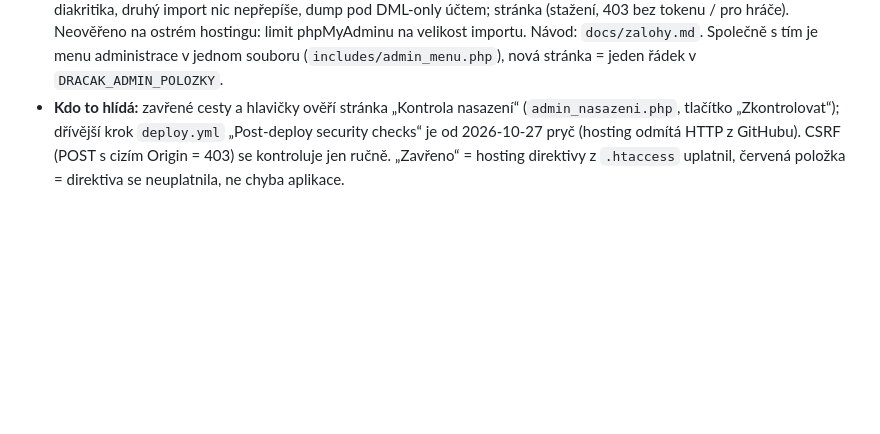
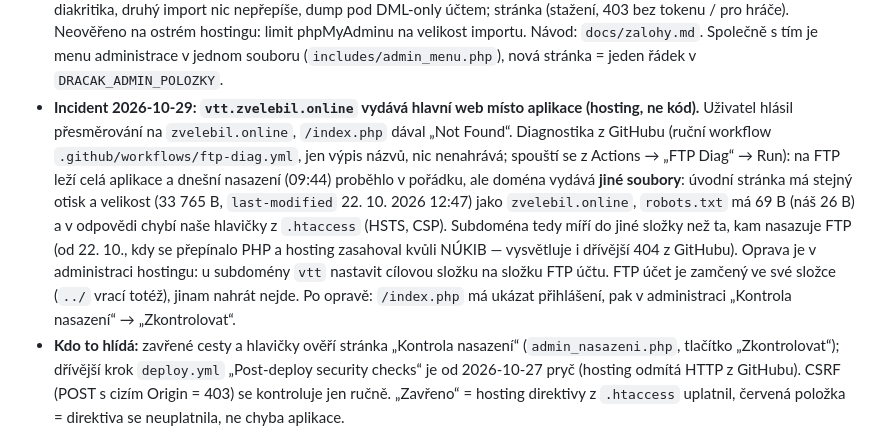
Before and after one commit to Alairik/Dracak-VTT, a Markdown page: docs/stav-projektu.md, the part around the change. GitHub-like rendering; blank space fills up the shorter version.

Commit message:
Dokumentace incidentu: subdoména vtt vydává hlavní web (příčina na straně hostingu), jak se to zjistilo a jak opravit
Co-Authored-By: Claude Sonnet 5.5 <noreply@anthropic.com>
Claude-Session: https://claude.ai/code/session_01MuJnxr35iFrjDv4NwNzB3m

```diff
--- a/docs/stav-projektu.md
+++ b/docs/stav-projektu.md
@@ -183,6 +183,13 @@ efektech, zbraních nebo deníku pusť aspoň příslušné sady** (`tests/run.s
   do prázdné DB (88 tabulek, shodné počty i `CHECKSUM TABLE`), BLOB a diakritika, druhý import nic nepřepíše, dump pod DML-only účtem; stránka (stažení, 403 bez
   tokenu / pro hráče). Neověřeno na ostrém hostingu: limit phpMyAdminu na velikost importu. Návod: `docs/zalohy.md`. Společně s tím je menu administrace v jednom
   souboru (`includes/admin_menu.php`), nová stránka = jeden řádek v `DRACAK_ADMIN_POLOZKY`.
+- **Incident 2026-10-29: `vtt.zvelebil.online` vydává hlavní web místo aplikace (hosting, ne kód).** Uživatel hlásil přesměrování na `zvelebil.online`, `/index.php`
+  dával „Not Found“. Diagnostika z GitHubu (ruční workflow `.github/workflows/ftp-diag.yml`, jen výpis názvů, nic nenahrává; spouští se z Actions → „FTP Diag“ → Run):
+  na FTP leží celá aplikace a dnešní nasazení (09:44) proběhlo v pořádku, ale doména vydává **jiné soubory**: úvodní stránka má stejný otisk a velikost (33 765 B,
+  `last-modified` 22. 10. 2026 12:47) jako `zvelebil.online`, `robots.txt` má 69 B (náš 26 B) a v odpovědi chybí naše hlavičky z `.htaccess` (HSTS, CSP). Subdoména tedy
+  míří do jiné složky než ta, kam nasazuje FTP (od 22. 10., kdy se přepínalo PHP a hosting zasahoval kvůli NÚKIB — vysvětluje i dřívější 404 z GitHubu). Oprava je
+  v administraci hostingu: u subdomény `vtt` nastavit cílovou složku na složku FTP účtu. FTP účet je zamčený ve své složce (`../` vrací totéž), jinam nahrát nejde.
+  Po opravě: `/index.php` má ukázat přihlášení, pak v administraci „Kontrola nasazení“ → „Zkontrolovat“.
 - **Kdo to hlídá:** zavřené cesty a hlavičky ověří stránka „Kontrola nasazení“
   (`admin_nasazeni.php`, tlačítko „Zkontrolovat“); dřívější krok `deploy.yml`
   „Post-deploy security checks“ je od 2026-10-27 pryč (hosting odmítá HTTP z
```
